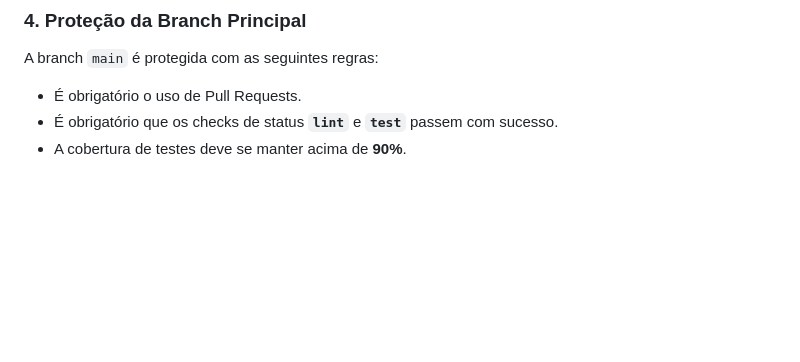
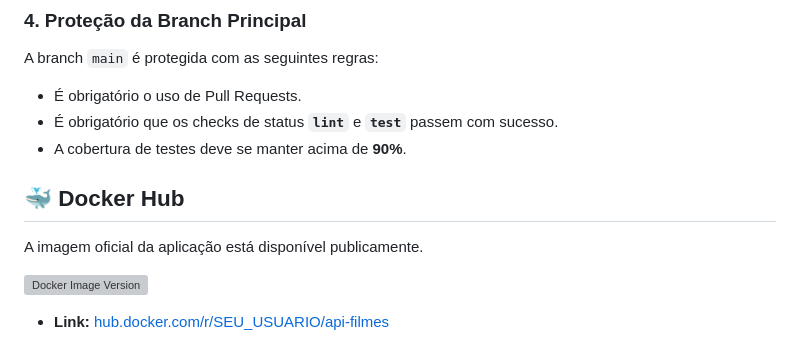
Before and after one commit to BonifacioGui/api-filmes-catalogo, a Markdown page: README.md, the part around the change. Drawn GitHub-style; blank space fills up the shorter version; grey boxes are pictures that could not be loaded.

Commit message:
docs: Adiciona badge e link do DockerHub

```diff
--- a/README.md
+++ b/README.md
@@ -82,3 +82,11 @@ A branch `main` é protegida com as seguintes regras:
 * É obrigatório o uso de Pull Requests.
 * É obrigatório que os checks de status **`lint`** e **`test`** passem com sucesso.
 * A cobertura de testes deve se manter acima de **90%**.
+
+## 🐳 Docker Hub
+
+A imagem oficial da aplicação está disponível publicamente.
+
+[![Docker Image Version](https://img.shields.io/docker/v/SEU_USUARIO/api-filmes?sort=semver&label=DockerHub)](https://hub.docker.com/r/guilhermeboni/api-filmes)
+
+* **Link:** [hub.docker.com/r/SEU_USUARIO/api-filmes](https://hub.docker.com/r/guilhermeboni/api-filmes)
```
